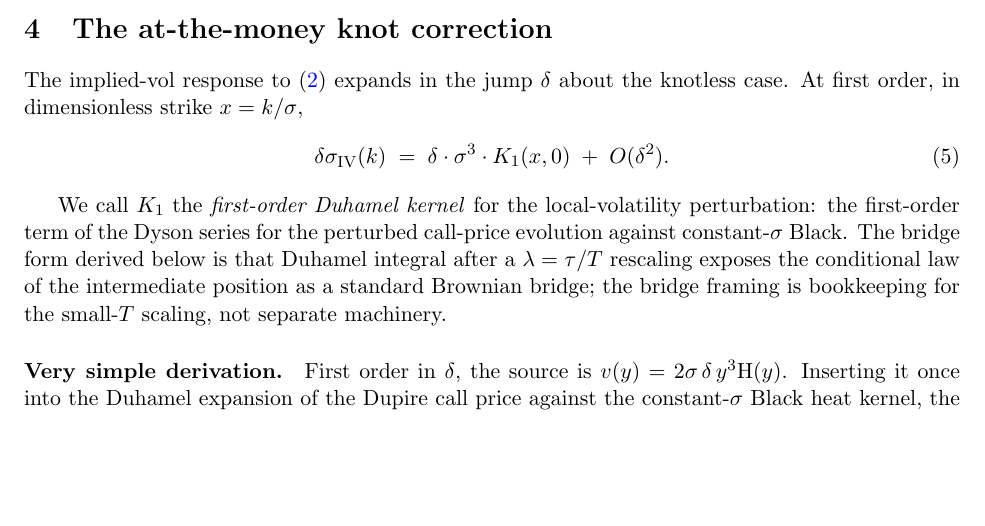
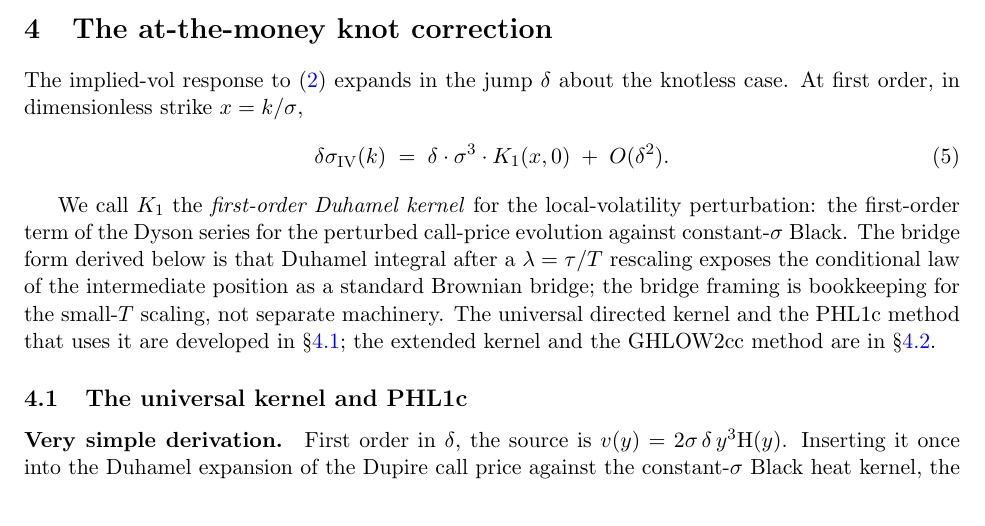
Before and after one commit to FrenchCommando/2piece, a LaTeX paper (paper/2piece-paper.tex): part of page 4 of 14 before the commit and part of page 4 of 13 after it, cut so that both start at the same text, the shorter picture padded with empty space. Compiled offline with pdfLaTeX.

Commit message:
split section 4

```diff
--- a/paper/2piece-paper.tex
+++ b/paper/2piece-paper.tex
@@ -278,7 +278,12 @@ for the perturbed call-price evolution against constant-$\sigma$ Black.
 The bridge form derived below is that Duhamel integral after a
 $\lambda=\tau/T$ rescaling exposes the conditional law of the
 intermediate position as a standard Brownian bridge; the bridge framing
-is bookkeeping for the small-$T$ scaling, not separate machinery.
+is bookkeeping for the small-$T$ scaling, not separate machinery. The
+universal directed kernel and the PHL1c method that uses it are
+developed in \S\ref{sec:universal}; the extended kernel and the
+GHLOW2cc method are in \S\ref{sec:extension}.
+
+\subsection{The universal kernel and PHL1c}\label{sec:universal}
 
 \paragraph{Very simple derivation.}
 First order in $\delta$, the source is $v(y)=2\sigma\,\delta\,y^3\Hev(y)$.
```
